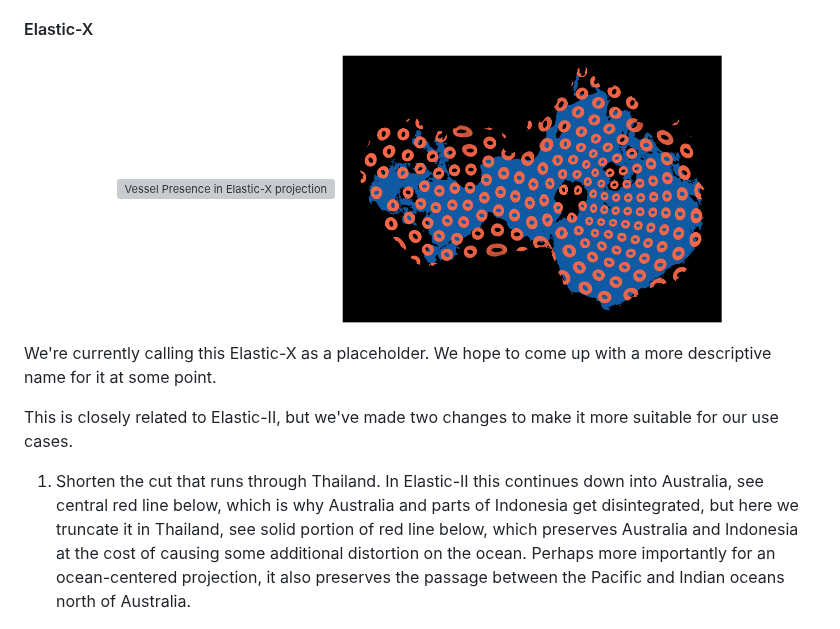
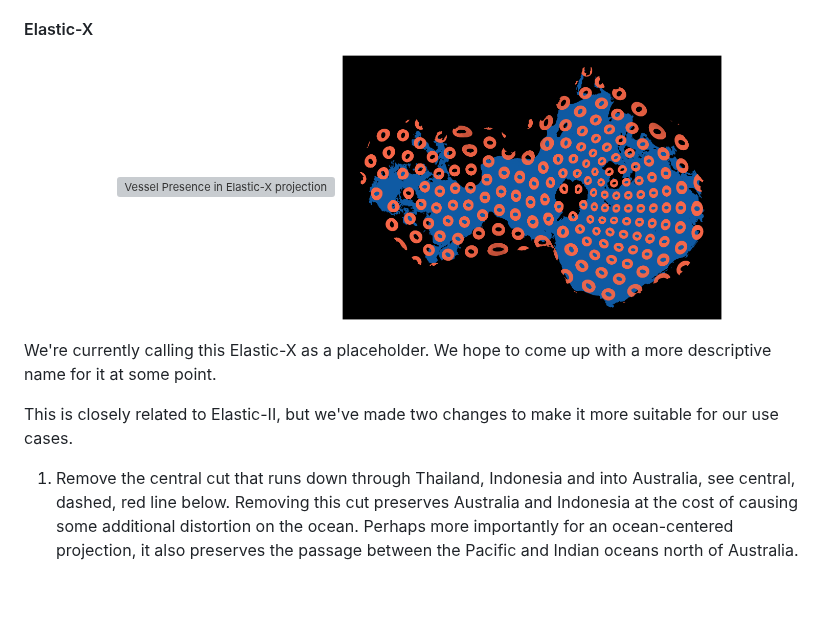
Before and after one commit to GlobalFishingWatch/ocean_centered_projections, a Markdown page: README.md, the part around the change. GitHub-like rendering; pictures changed too: resources/images/elastic-x-distortion.png; blank space fills up the shorter version; grey boxes are pictures that could not be loaded.

Commit message:
update all names to elastic-X for now. Use new, 2 region projection

```diff
--- a/README.md
+++ b/README.md
@@ -84,14 +84,12 @@ up with a more descriptive name for it at some point.
 This is closely related to Elastic-II, but we've made two changes to
 make it more suitable for our use cases.
 
-1. Shorten the cut that runs through Thailand. In Elastic-II this
-   continues down into Australia, see central red line below, which is why
-   Australia and parts of Indonesia get disintegrated, but here we
-   truncate it in Thailand, see solid portion of red line below, which
+1. Remove the central cut that runs down through Thailand, Indonesia and
+   into Australia, see central, dashed, red line below. Removing this cut
    preserves Australia and Indonesia at the cost of causing some
-   additional distortion on the ocean. Perhaps more importantly for
-   an ocean-centered projection, it also preserves the passage between
-   the Pacific and Indian oceans north of Australia.
+   additional distortion on the ocean. Perhaps more importantly for an
+   ocean-centered projection, it also preserves the passage between the
+   Pacific and Indian oceans north of Australia.
 
    <p float="left" align="center">
        <img src="resources/images/map-cuts.png"
```
Also changed, not shown: resources/images/map-cuts.png, 3 other files.
